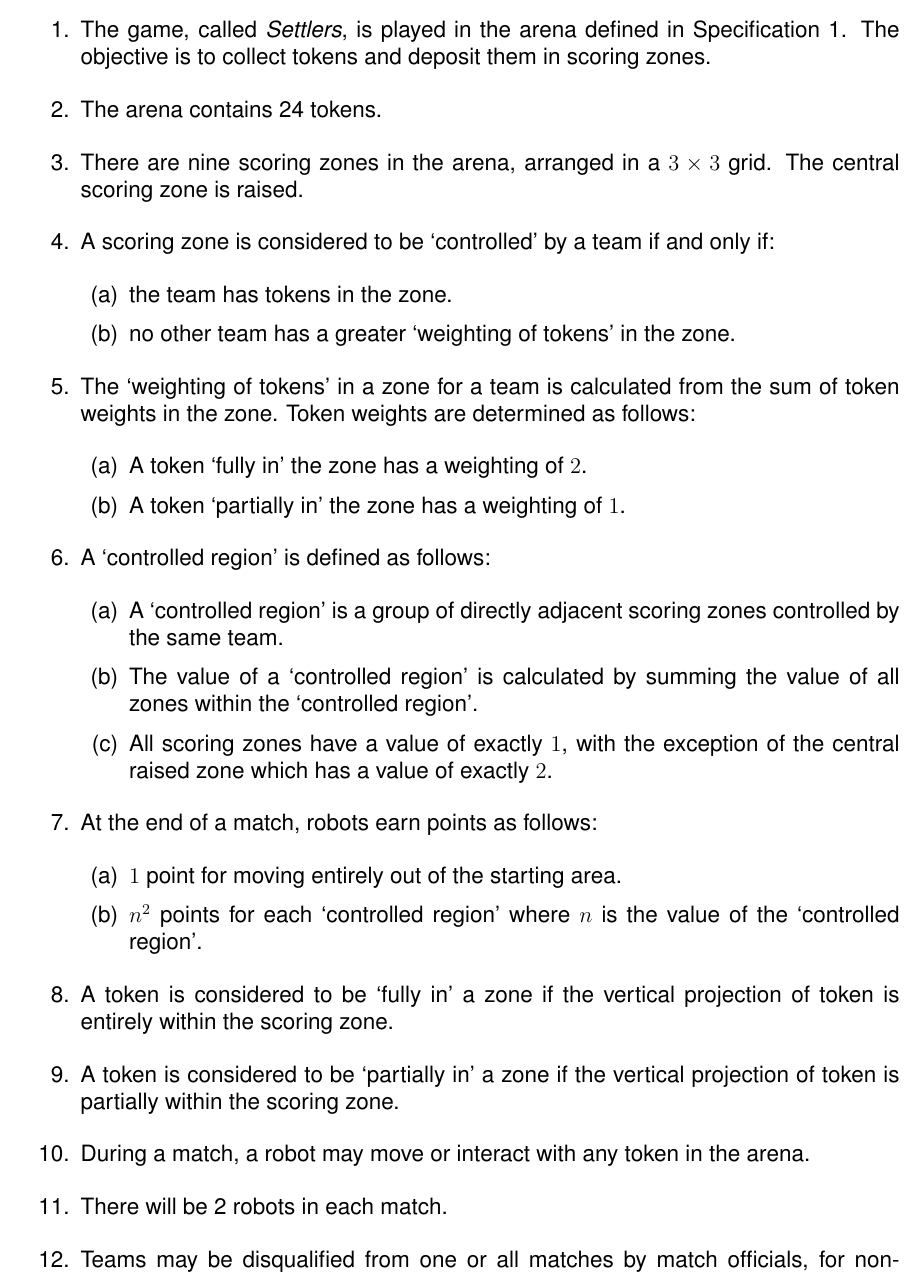
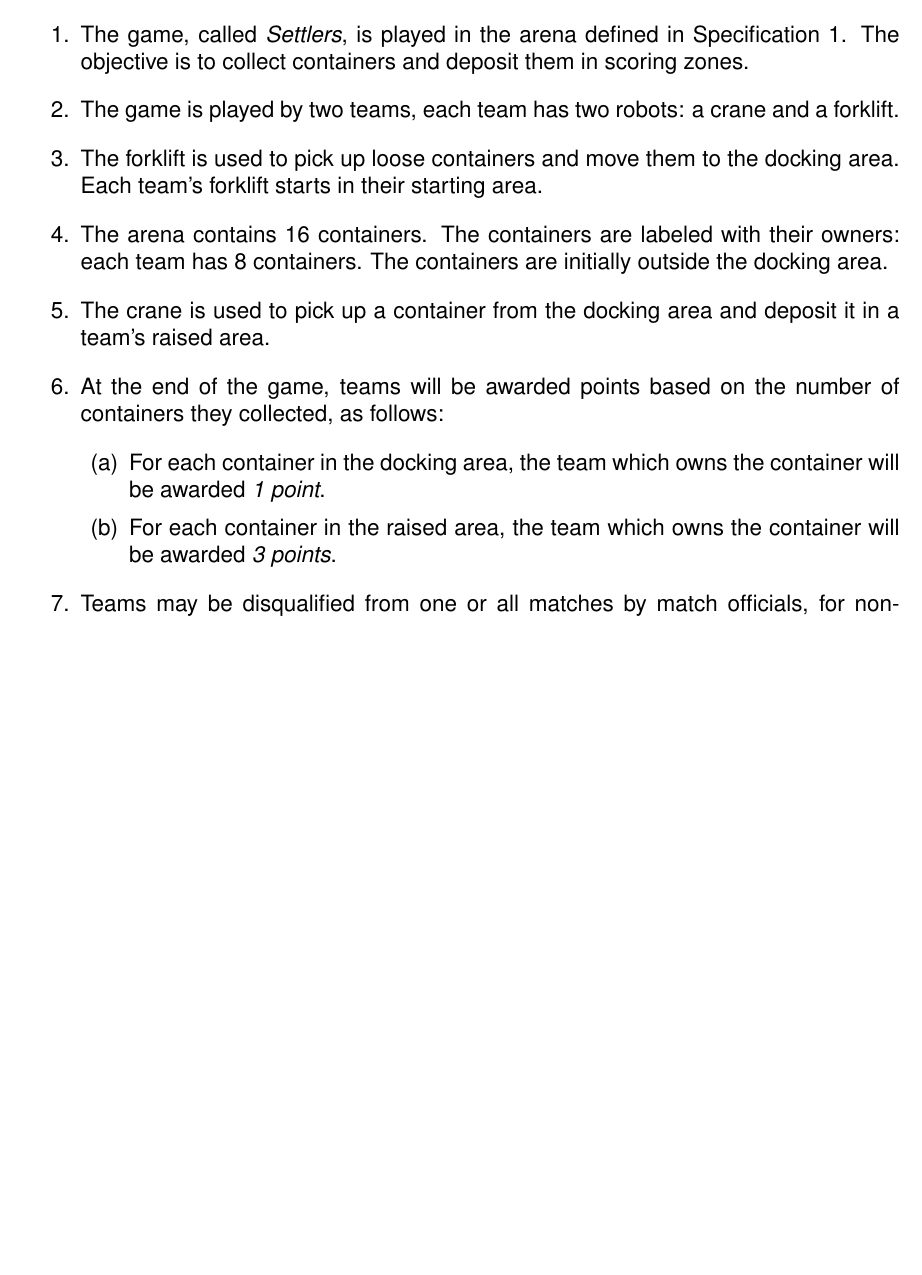
Before and after one commit to sourcebots/smallpeice-rules, a LaTeX document (rules.tex, which reads game-rules.tex): part of page 3 of 6, cut so that both start at the same text, the shorter picture padded with empty space. Compiled offline with pdfLaTeX.

Commit message:
Set out the game rules

```diff
--- a/game-rules.tex
+++ b/game-rules.tex
@@ -3,39 +3,25 @@
 
 \begin{enumerate}
   \item The game, called \emph{\gamename}, is played in the arena defined in
-        Specification~\ref{spec:arena}. The objective is to collect tokens and
-        deposit them in scoring zones.
-  \item The arena contains 24 tokens.
-  \item There are nine scoring zones in the arena, arranged in a $3\times3$
-        grid. The central scoring zone is raised.
-  \item A scoring zone is considered to be `controlled' by a team if and only if:
-    \begin{enumerate}
-      \item the team has tokens in the zone.
-      \item no other team has a greater `weighting of tokens' in the zone.
-    \end{enumerate}
-  \item The `weighting of tokens' in a zone for a team is calculated from the sum of token weights in the zone.
-      Token weights are determined as follows:
-      \begin{enumerate}
-            \item A token `fully in' the zone has a weighting of $2$.
-            \item A token `partially in' the zone has a weighting of $1$.
-    \end{enumerate}
-  \item A `controlled region' is defined as follows:
-    \begin{enumerate}
-      \item A `controlled region' is a group of directly adjacent scoring zones controlled by the same team.
-      \item The value of a `controlled region' is calculated by summing the value of all zones within the `controlled region'.
-  \item All scoring zones have a value of exactly $1$, with the exception of the central raised zone which has a value of exactly $2$.
-    \end{enumerate}
-  \item At the end of a match, robots earn points as follows:
-    \begin{enumerate}
-      \item $1$ point for moving entirely out of the starting area.
-      \item $n^2$ points for each `controlled region' where $n$ is the value of the `controlled region'.
-    \end{enumerate}
-  \item A token is considered to be `fully in' a zone if the vertical projection of token
-        is entirely within the scoring zone.
-  \item A token is considered to be `partially in' a zone if the vertical projection of token
-        is partially within the scoring zone.
-  \item During a match, a robot may move or interact with any token in the arena.
-  \item There will be 2 robots in each match.
+        Specification~\ref{spec:arena}. The objective is to collect containers
+        and deposit them in scoring zones.
+  \item The game is played by two teams, each team has two robots: a crane and
+        a forklift.
+  \item The forklift is used to pick up loose containers and move them to the
+        docking area. Each team's forklift starts in their starting area.
+  \item The arena contains 16 containers. The containers are labeled with
+        their owners: each team has 8 containers. The containers are
+        initially outside the docking area.
+  \item The crane is used to pick up a container from the docking area and
+        deposit it in a team's raised area.
+  \item At the end of the game, teams will be awarded points based on the
+        number of containers they collected, as follows:
+  \begin{enumerate}
+    \item For each container in the docking area, the team which owns the
+          container will be awarded \emph{1 point}.
+    \item For each container in the raised area, the team which owns the
+          container will be awarded \emph{3 points}.
+  \end{enumerate}
   \item Teams may be disqualified from one or all matches by match officials,
         for non-compliance with regulations, or any other reason at the
         discretion of the judge.
```
